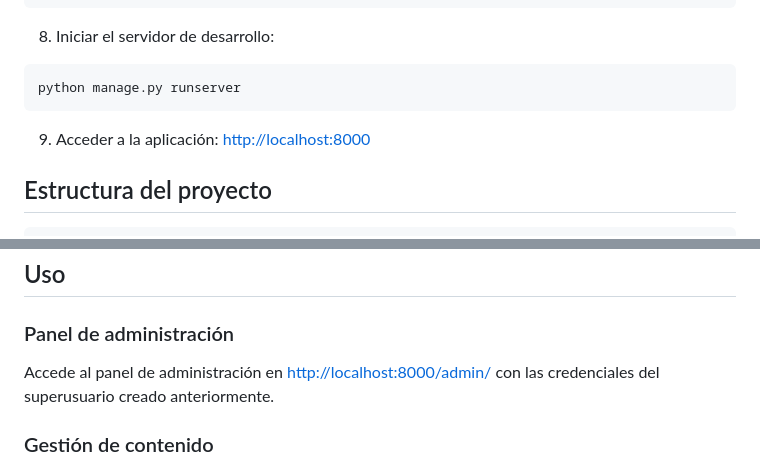
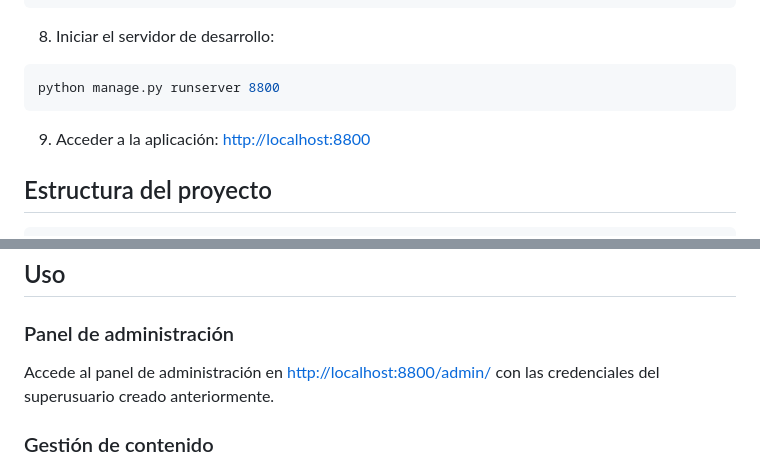
Before and after one commit to JordanSalazar/favcontent, a Markdown page: README.md, 2 parts joined by grey strips. Rendered like a GitHub page.

````diff
--- a/README.md
+++ b/README.md
@@ -61,10 +61,10 @@ python manage.py createsuperuser
 
 8. Iniciar el servidor de desarrollo:
 ```bash
-python manage.py runserver
+python manage.py runserver 8800
 ```
 
-9. Acceder a la aplicación: [http://localhost:8000](http://localhost:8000)
+9. Acceder a la aplicación: [http://localhost:8800](http://localhost:8800)
 
 ## Estructura del proyecto
 
@@ -111,7 +111,7 @@ favcontent/
 
 ### Panel de administración
 
-Accede al panel de administración en [http://localhost:8000/admin/](http://localhost:8000/admin/) con las credenciales del superusuario creado anteriormente.
+Accede al panel de administración en [http://localhost:8800/admin/](http://localhost:8800/admin/) con las credenciales del superusuario creado anteriormente.
 
 ### Gestión de contenido
 
````
